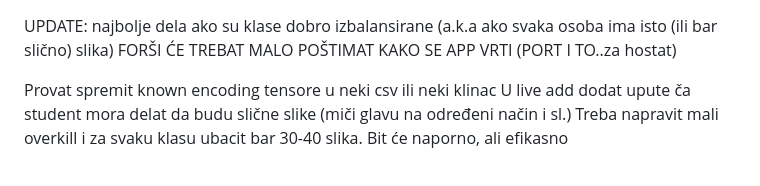
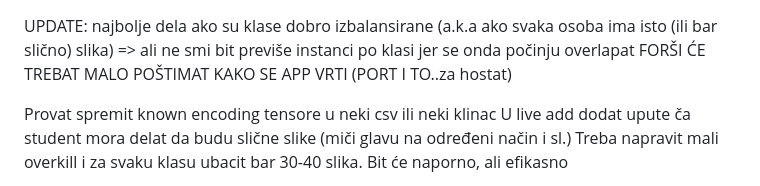
Before and after one commit to AntonioLabinjan/CV-attendance, a Markdown page: README.md, the part around the change. Rendered like a GitHub page.

```diff
--- a/README.md
+++ b/README.md
@@ -1,4 +1,5 @@
 UPDATE: najbolje dela ako su klase dobro izbalansirane (a.k.a ako svaka osoba ima isto (ili bar slično) slika)
+=> ali ne smi bit previše instanci po klasi jer se onda počinju overlapat
 FORŠI ĆE TREBAT MALO POŠTIMAT KAKO SE APP VRTI (PORT I TO..za hostat)
 
 Provat spremit known encoding tensore u neki csv ili neki klinac
```
